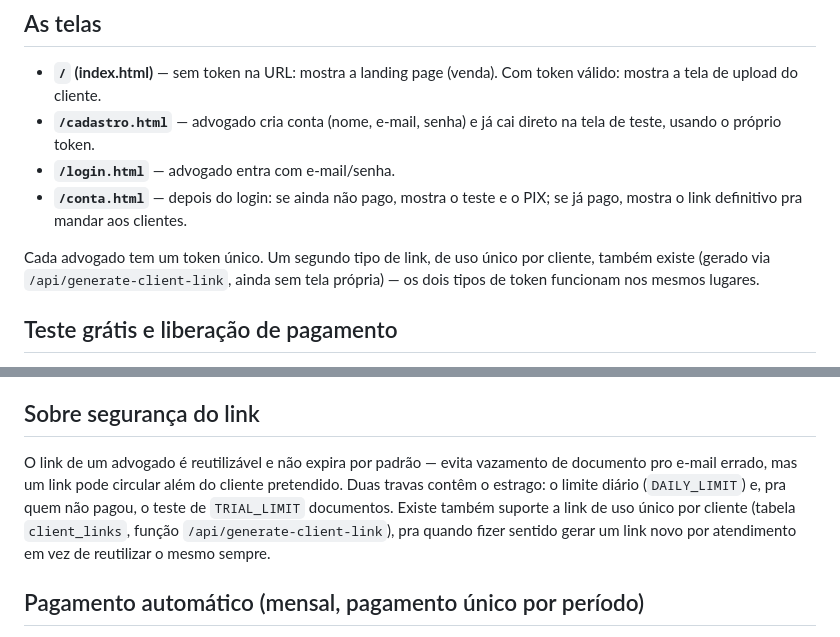
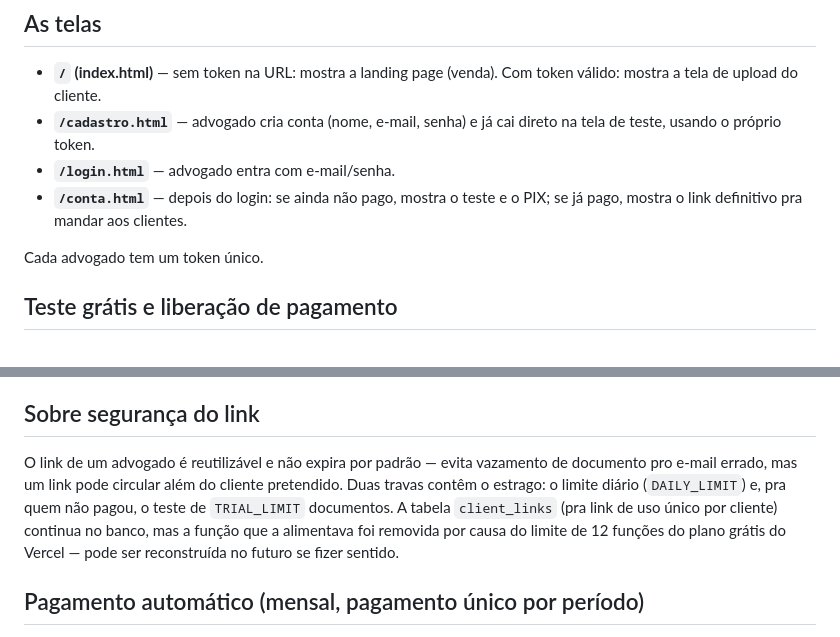
Before and after one commit to Barletta0/Dossie-de-documentos, a Markdown page: README.md, 2 parts joined by grey strips. Drawn GitHub-style.

```diff
--- a/README.md
+++ b/README.md
@@ -11,7 +11,7 @@ Cada foto é redimensionada (máximo 1800px no lado maior) e comprimida antes de
 - **`/login.html`** — advogado entra com e-mail/senha.
 - **`/conta.html`** — depois do login: se ainda não pago, mostra o teste e o PIX; se já pago, mostra o link definitivo pra mandar aos clientes.
 
-Cada advogado tem um token único. Um segundo tipo de link, de uso único por cliente, também existe (gerado via `/api/generate-client-link`, ainda sem tela própria) — os dois tipos de token funcionam nos mesmos lugares.
+Cada advogado tem um token único.
 
 ## Teste grátis e liberação de pagamento
 
@@ -143,7 +143,7 @@ Com `onboarding@resend.dev`, o Resend só entrega pro e-mail dono da conta Resen
 
 ## Sobre segurança do link
 
-O link de um advogado é reutilizável e não expira por padrão — evita vazamento de documento pro e-mail errado, mas um link pode circular além do cliente pretendido. Duas travas contêm o estrago: o limite diário (`DAILY_LIMIT`) e, pra quem não pagou, o teste de `TRIAL_LIMIT` documentos. Existe também suporte a link de uso único por cliente (tabela `client_links`, função `/api/generate-client-link`), pra quando fizer sentido gerar um link novo por atendimento em vez de reutilizar o mesmo sempre.
+O link de um advogado é reutilizável e não expira por padrão — evita vazamento de documento pro e-mail errado, mas um link pode circular além do cliente pretendido. Duas travas contêm o estrago: o limite diário (`DAILY_LIMIT`) e, pra quem não pagou, o teste de `TRIAL_LIMIT` documentos. A tabela `client_links` (pra link de uso único por cliente) continua no banco, mas a função que a alimentava foi removida por causa do limite de 12 funções do plano grátis do Vercel — pode ser reconstruída no futuro se fizer sentido.
 
 ## Pagamento automático (mensal, pagamento único por período)
 
```
